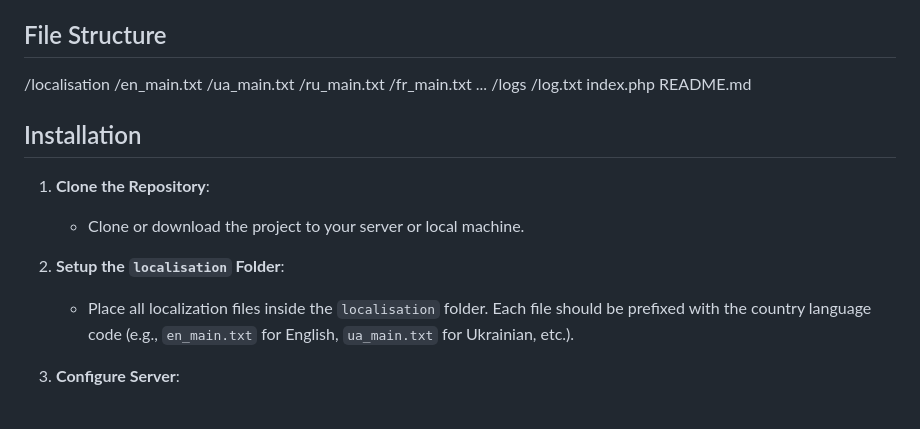
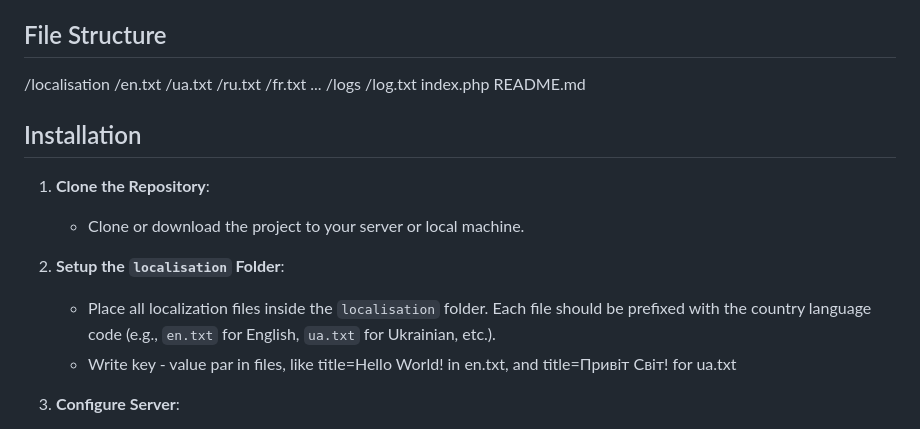
Before and after one commit to valikoshka1996/Auto-Multi-language-Localization-System, a Markdown page: README.md, the part around the change printed below. GitHub-like rendering.

```diff
--- a/README.md
+++ b/README.md
@@ -21,10 +21,10 @@ This project implements a multi-language localization system based on user IP. I
 
 
 /localisation
-    /en_main.txt
-    /ua_main.txt
-    /ru_main.txt
-    /fr_main.txt
+    /en.txt
+    /ua.txt
+    /ru.txt
+    /fr.txt
     ...
 /logs
     /log.txt
@@ -38,7 +38,8 @@ README.md
     - Clone or download the project to your server or local machine.
 
 2. **Setup the `localisation` Folder**:
-    - Place all localization files inside the `localisation` folder. Each file should be prefixed with the country language code (e.g., `en_main.txt` for English, `ua_main.txt` for Ukrainian, etc.).
+    - Place all localization files inside the `localisation` folder. Each file should be prefixed with the country language code (e.g., `en.txt` for English, `ua.txt` for Ukrainian, etc.).
+    - Write key - value par in files, like title=Hello World! in en.txt, and title=Привіт Світ! for ua.txt
 
 3. **Configure Server**:
     - Ensure your server has PHP installed and configured to run PHP scripts.
```
Also changed, not shown: other parts of README.md (+1 -1 lines).
